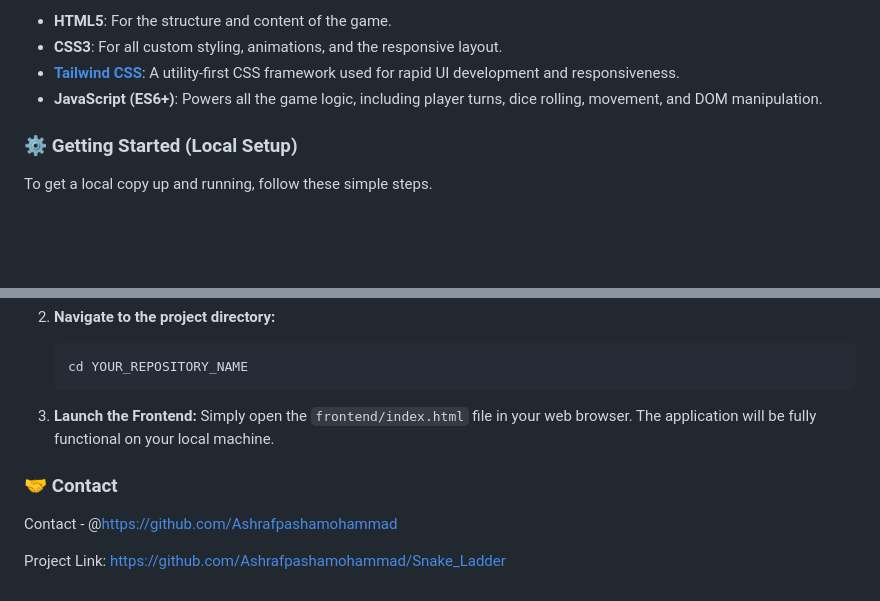
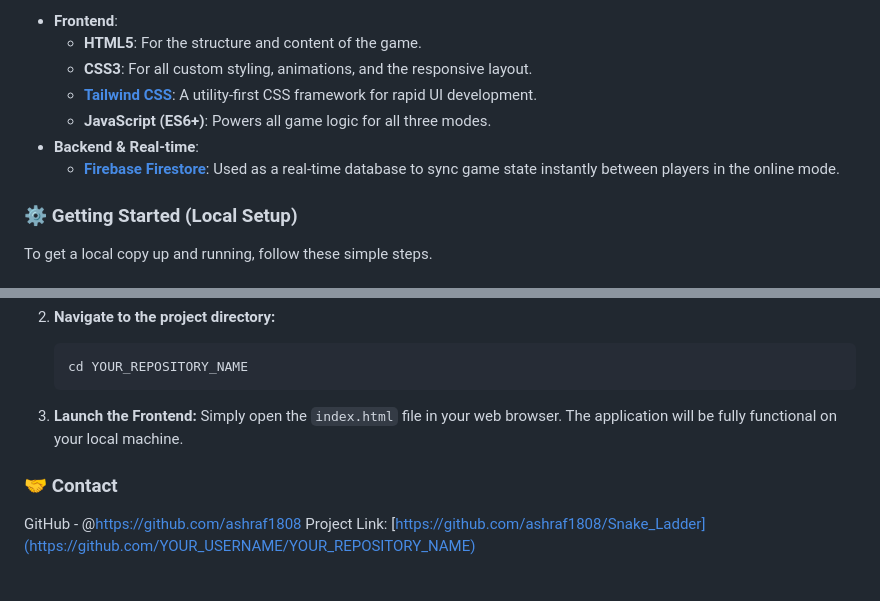
Before and after one commit to ashraf1808/Snake_Ladder, a Markdown page: README.md, 2 parts joined by grey strips. Rendered like a GitHub page; blank space fills up the shorter version.

````diff
--- a/README.md
+++ b/README.md
@@ -33,8 +35,11 @@ This project is built entirely on the frontend using core web technologies:
 
-  * **HTML5**: For the structure and content of the game.
-  * **CSS3**: For all custom styling, animations, and the responsive layout.
-  * **[Tailwind CSS](https://tailwindcss.com/)**: A utility-first CSS framework used for rapid UI development and responsiveness.
-  * **JavaScript (ES6+)**: Powers all the game logic, including player turns, dice rolling, movement, and DOM manipulation.
+  * **Frontend**:
+      * **HTML5**: For the structure and content of the game.
+      * **CSS3**: For all custom styling, animations, and the responsive layout.
+      * **[Tailwind CSS](https://tailwindcss.com/)**: A utility-first CSS framework for rapid UI development.
+      * **JavaScript (ES6+)**: Powers all game logic for all three modes.
+  * **Backend & Real-time**:
+      * **[Firebase Firestore](https://firebase.google.com/products/firestore)**: Used as a real-time database to sync game state instantly between players in the online mode.
 
 ### ⚙️ Getting Started (Local Setup)
 
@@ -62,10 +67,9 @@ To get a local copy up and running, follow these simple steps.
     ```
 
 3.  **Launch the Frontend:**
-    Simply open the `frontend/index.html` file in your web browser. The application will be fully functional on your local machine.
+    Simply open the `index.html` file in your web browser. The application will be fully functional on your local machine.
 
 ### 🤝 Contact
 
-Contact - @https://github.com/Ashrafpashamohammad
-
-Project Link: https://github.com/Ashrafpashamohammad/Snake_Ladder
+GitHub - @https://github.com/ashraf1808
+Project Link: [https://github.com/ashraf1808/Snake_Ladder](https://github.com/YOUR_USERNAME/YOUR_REPOSITORY_NAME)
````
Also changed, not shown: other parts of README.md (+11 -9 lines), s1.png, s2.png, 3 other files.
